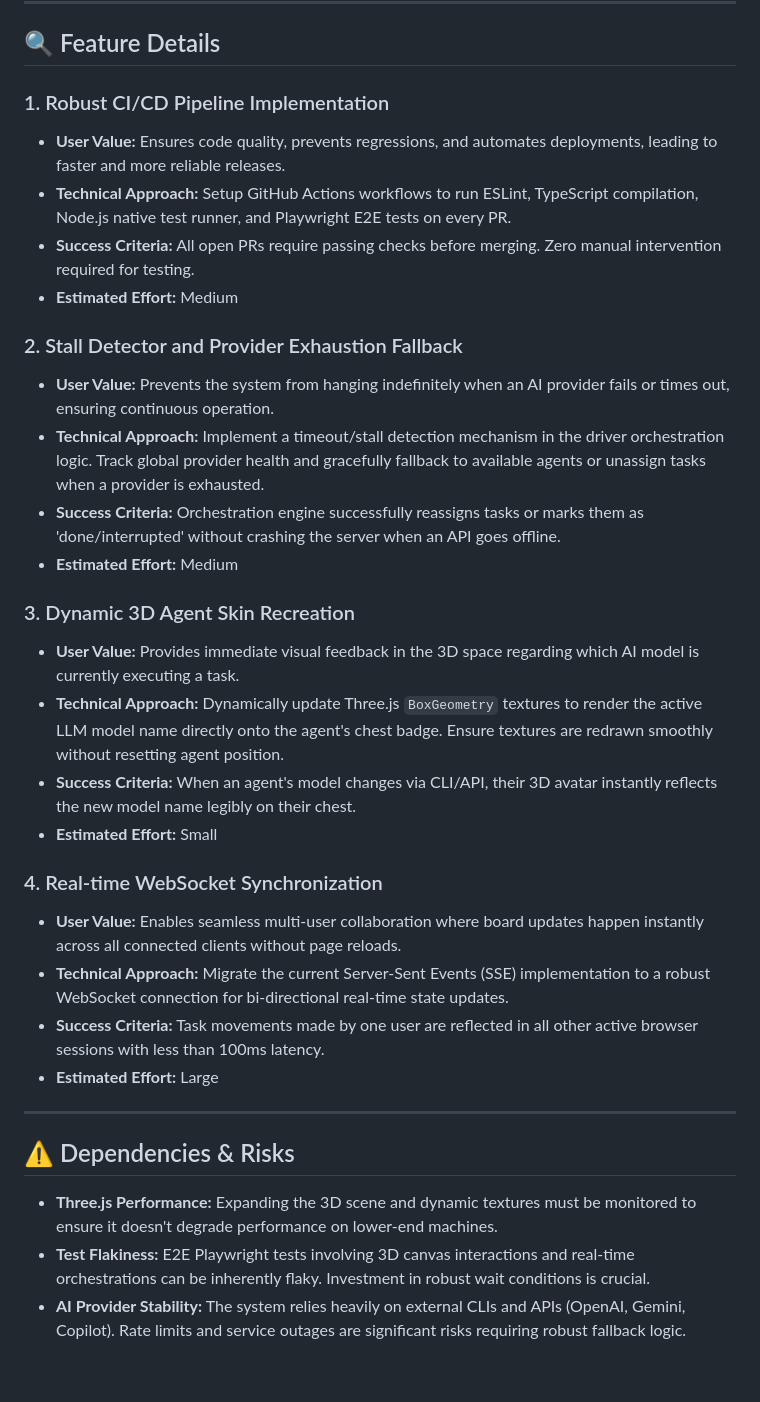
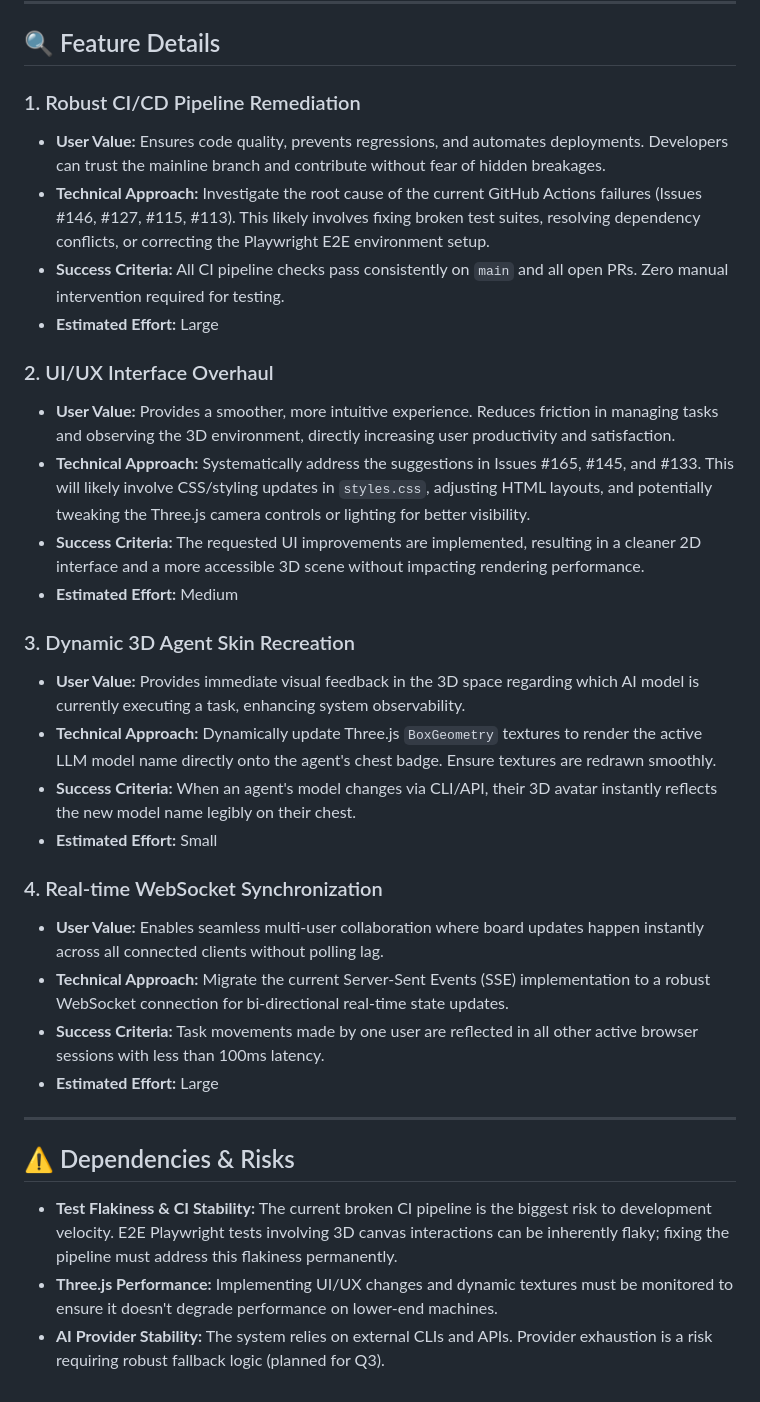
Before and after one commit to juninmd/vibe-kanban, a Markdown page: ROADMAP.md, the part around one of its changes. Rendered like a GitHub page.

```diff
--- a/ROADMAP.md
+++ b/ROADMAP.md
@@ -53,26 +57,26 @@ The core Kanban functionalities (SQLite persistence, Node.js API, basic CLI) are
 
 ## 🔍 Feature Details
 
-### 1. Robust CI/CD Pipeline Implementation
-- **User Value:** Ensures code quality, prevents regressions, and automates deployments, leading to faster and more reliable releases.
-- **Technical Approach:** Setup GitHub Actions workflows to run ESLint, TypeScript compilation, Node.js native test runner, and Playwright E2E tests on every PR.
-- **Success Criteria:** All open PRs require passing checks before merging. Zero manual intervention required for testing.
-- **Estimated Effort:** Medium
+### 1. Robust CI/CD Pipeline Remediation
+- **User Value:** Ensures code quality, prevents regressions, and automates deployments. Developers can trust the mainline branch and contribute without fear of hidden breakages.
+- **Technical Approach:** Investigate the root cause of the current GitHub Actions failures (Issues #146, #127, #115, #113). This likely involves fixing broken test suites, resolving dependency conflicts, or correcting the Playwright E2E environment setup.
+- **Success Criteria:** All CI pipeline checks pass consistently on `main` and all open PRs. Zero manual intervention required for testing.
+- **Estimated Effort:** Large
 
-### 2. Stall Detector and Provider Exhaustion Fallback
-- **User Value:** Prevents the system from hanging indefinitely when an AI provider fails or times out, ensuring continuous operation.
-- **Technical Approach:** Implement a timeout/stall detection mechanism in the driver orchestration logic. Track global provider health and gracefully fallback to available agents or unassign tasks when a provider is exhausted.
-- **Success Criteria:** Orchestration engine successfully reassigns tasks or marks them as 'done/interrupted' without crashing the server when an API goes offline.
+### 2. UI/UX Interface Overhaul
+- **User Value:** Provides a smoother, more intuitive experience. Reduces friction in managing tasks and observing the 3D environment, directly increasing user productivity and satisfaction.
+- **Technical Approach:** Systematically address the suggestions in Issues #165, #145, and #133. This will likely involve CSS/styling updates in `styles.css`, adjusting HTML layouts, and potentially tweaking the Three.js camera controls or lighting for better visibility.
+- **Success Criteria:** The requested UI improvements are implemented, resulting in a cleaner 2D interface and a more accessible 3D scene without impacting rendering performance.
 - **Estimated Effort:** Medium
 
 ### 3. Dynamic 3D Agent Skin Recreation
-- **User Value:** Provides immediate visual feedback in the 3D space regarding which AI model is currently executing a task.
-- **Technical Approach:** Dynamically update Three.js `BoxGeometry` textures to render the active LLM model name directly onto the agent's chest badge. Ensure textures are redrawn smoothly without resetting agent position.
+- **User Value:** Provides immediate visual feedback in the 3D space regarding which AI model is currently executing a task, enhancing system observability.
+- **Technical Approach:** Dynamically update Three.js `BoxGeometry` textures to render the active LLM model name directly onto the agent's chest badge. Ensure textures are redrawn smoothly.
 - **Success Criteria:** When an agent's model changes via CLI/API, their 3D avatar instantly reflects the new model name legibly on their chest.
 - **Estimated Effort:** Small
 
 ### 4. Real-time WebSocket Synchronization
-- **User Value:** Enables seamless multi-user collaboration where board updates happen instantly across all connected clients without page reloads.
+- **User Value:** Enables seamless multi-user collaboration where board updates happen instantly across all connected clients without polling lag.
 - **Technical Approach:** Migrate the current Server-Sent Events (SSE) implementation to a robust WebSocket connection for bi-directional real-time state updates.
 - **Success Criteria:** Task movements made by one user are reflected in all other active browser sessions with less than 100ms latency.
 - **Estimated Effort:** Large
@@ -80,6 +84,6 @@ The core Kanban functionalities (SQLite persistence, Node.js API, basic CLI) are
 ---
 
 ## ⚠️ Dependencies & Risks
-- **Three.js Performance:** Expanding the 3D scene and dynamic textures must be monitored to ensure it doesn't degrade performance on lower-end machines.
-- **Test Flakiness:** E2E Playwright tests involving 3D canvas interactions and real-time orchestrations can be inherently flaky. Investment in robust wait conditions is crucial.
-- **AI Provider Stability:** The system relies heavily on external CLIs and APIs (OpenAI, Gemini, Copilot). Rate limits and service outages are significant risks requiring robust fallback logic.
+- **Test Flakiness & CI Stability:** The current broken CI pipeline is the biggest risk to development velocity. E2E Playwright tests involving 3D canvas interactions can be inherently flaky; fixing the pipeline must address this flakiness permanently.
+- **Three.js Performance:** Implementing UI/UX changes and dynamic textures must be monitored to ensure it doesn't degrade performance on lower-end machines.
+- **AI Provider Stability:** The system relies on external CLIs and APIs. Provider exhaustion is a risk requiring robust fallback logic (planned for Q3).
```
Also changed, not shown: other parts of ROADMAP.md (+23 -19 lines).
